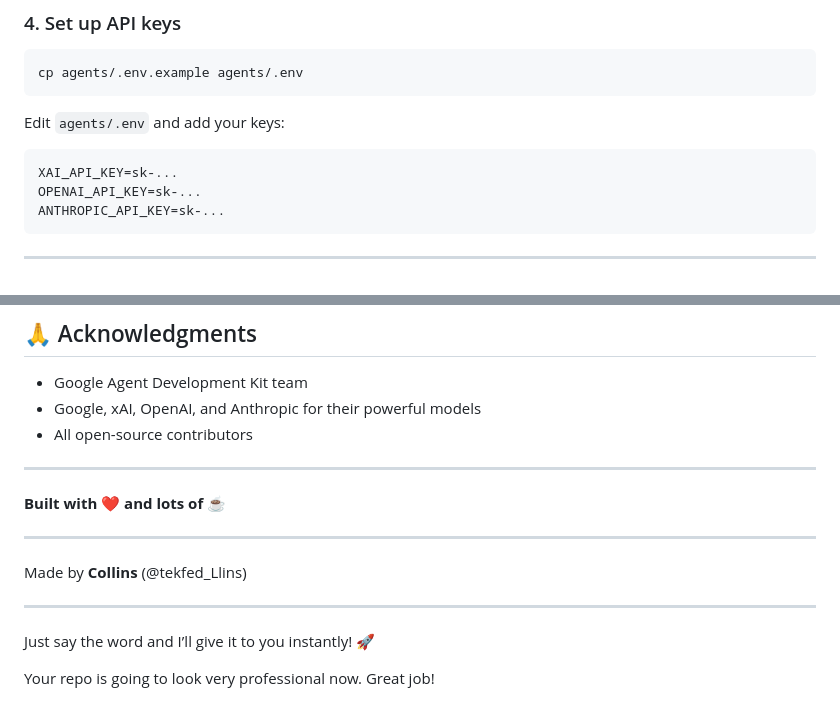
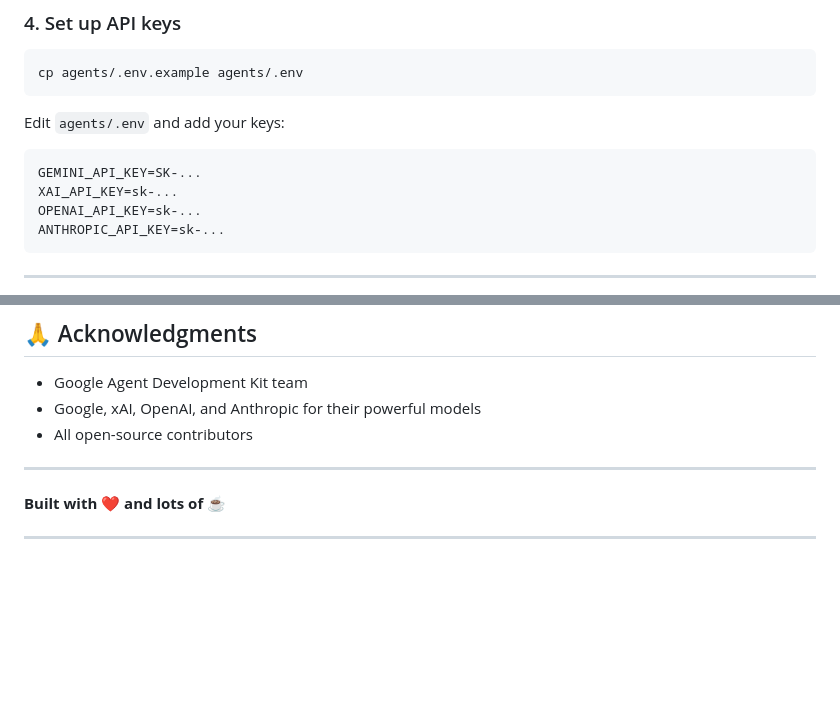
Before and after one commit to TekFed/health_diagnosis_agent, a Markdown page: README.md, 2 parts joined by grey strips. Rendered like a GitHub page; blank space fills up the shorter version.

Commit message:
Update README with API key instructions and cleanup
Removed unnecessary lines and updated API key instructions.

````diff
--- a/README.md
+++ b/README.md
@@ -52,6 +52,7 @@ cp agents/.env.example agents/.env
 
 Edit `agents/.env` and add your keys:
 ```env
+GEMINI_API_KEY=SK-...
 XAI_API_KEY=sk-...
 OPENAI_API_KEY=sk-...
 ANTHROPIC_API_KEY=sk-...
@@ -131,11 +132,3 @@ This project is licensed under the **MIT License** — see the [LICENSE](LICENSE
 **Built with ❤️ and lots of ☕**
 
 ---
-
-Made by **Collins** (@tekfed_Llins)
-
----
-
-Just say the word and I’ll give it to you instantly! 🚀
-
-Your repo is going to look very professional now. Great job!
````
